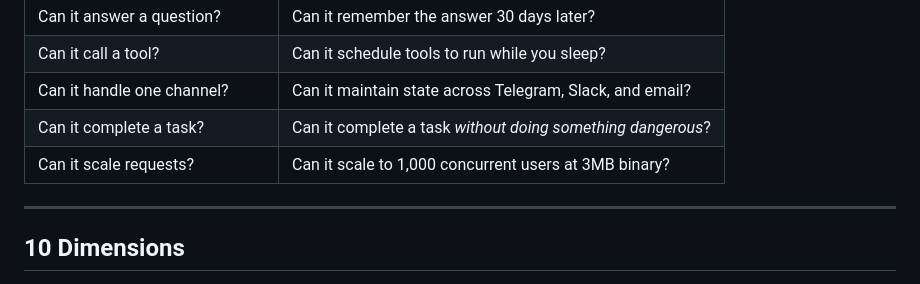
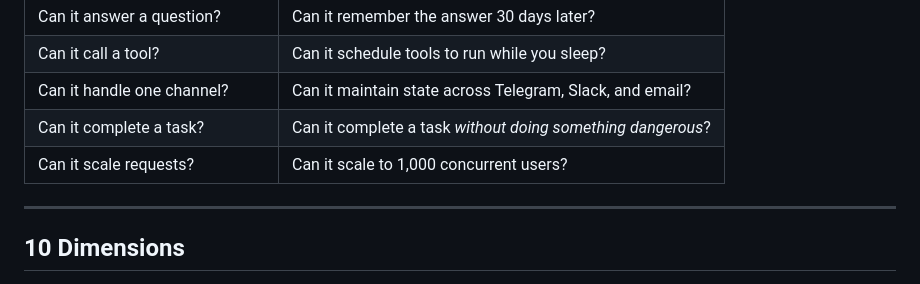
Before and after one commit to ProjectNuggets/TwinBench, a Markdown page: README.md, the part around the change. Rendered like a GitHub page.

Commit message:
Clarify scaling capability in README
Updated scaling capability description for clarity.

```diff
--- a/README.md
+++ b/README.md
@@ -65,7 +65,7 @@ A Digital Twin as a Service runtime is fundamentally different:
 | Can it call a tool? | Can it schedule tools to run while you sleep? |
 | Can it handle one channel? | Can it maintain state across Telegram, Slack, and email? |
 | Can it complete a task? | Can it complete a task *without doing something dangerous*? |
-| Can it scale requests? | Can it scale to 1,000 concurrent users at 3MB binary? |
+| Can it scale requests? | Can it scale to 1,000 concurrent users? |
 
 ---
 
```
